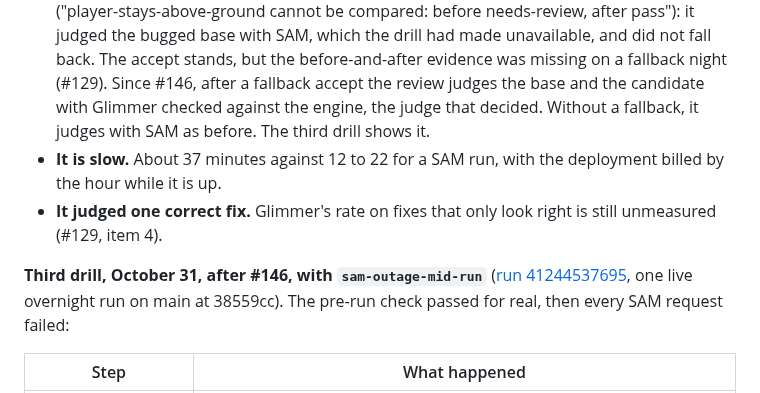
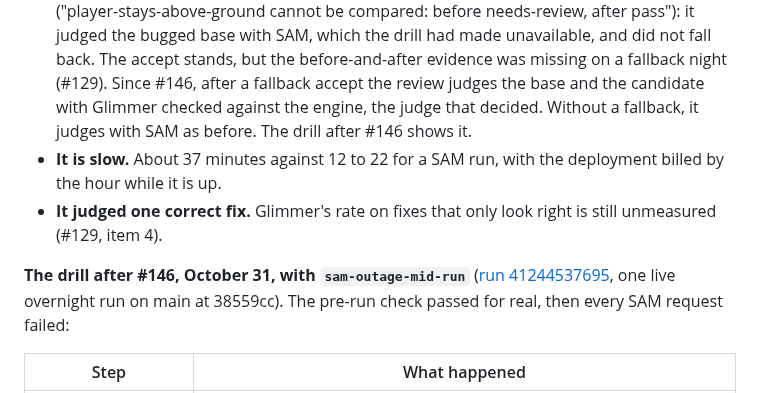
Before and after one commit to seanudeke/Expectrail, a Markdown page: docs/fallbacks.md, the part around the change. Rendered like a GitHub page.

Commit message:
Fallbacks: name the drill by what it followed, not by count (#148 records another drill)
Co-Authored-By: Claude Opus 5.5 <noreply@anthropic.com>
Claude-Session: https://claude.ai/code/session_01Wty6ZtFi8qE3d49Ca5NDpQ

```diff
--- a/docs/fallbacks.md
+++ b/docs/fallbacks.md
@@ -129,14 +129,14 @@ What it showed:
   bugged base with SAM, which the drill had made unavailable, and did not fall back. The accept
   stands, but the before-and-after evidence was missing on a fallback night (#129). Since #146, after
   a fallback accept the review judges the base and the candidate with Glimmer checked against the
-  engine, the judge that decided. Without a fallback, it judges with SAM as before. The third drill
-  shows it.
+  engine, the judge that decided. Without a fallback, it judges with SAM as before. The drill after
+  #146 shows it.
 - **It is slow.** About 37 minutes against 12 to 22 for a SAM run, with the deployment billed by
   the hour while it is up.
 - **It judged one correct fix.** Glimmer's rate on fixes that only look right is still unmeasured
   (#129, item 4).
 
-**Third drill, October 31, after #146, with `sam-outage-mid-run`** ([run 41244537695](https://github.com/seanudeke/Expectrail/actions/runs/41244537695),
+**The drill after #146, October 31, with `sam-outage-mid-run`** ([run 41244537695](https://github.com/seanudeke/Expectrail/actions/runs/41244537695),
 one live overnight run on main at 38559cc). The pre-run check passed for real, then every SAM request
 failed:
 
```
Also changed, not shown: docs/review.md (+1 -1 lines).
